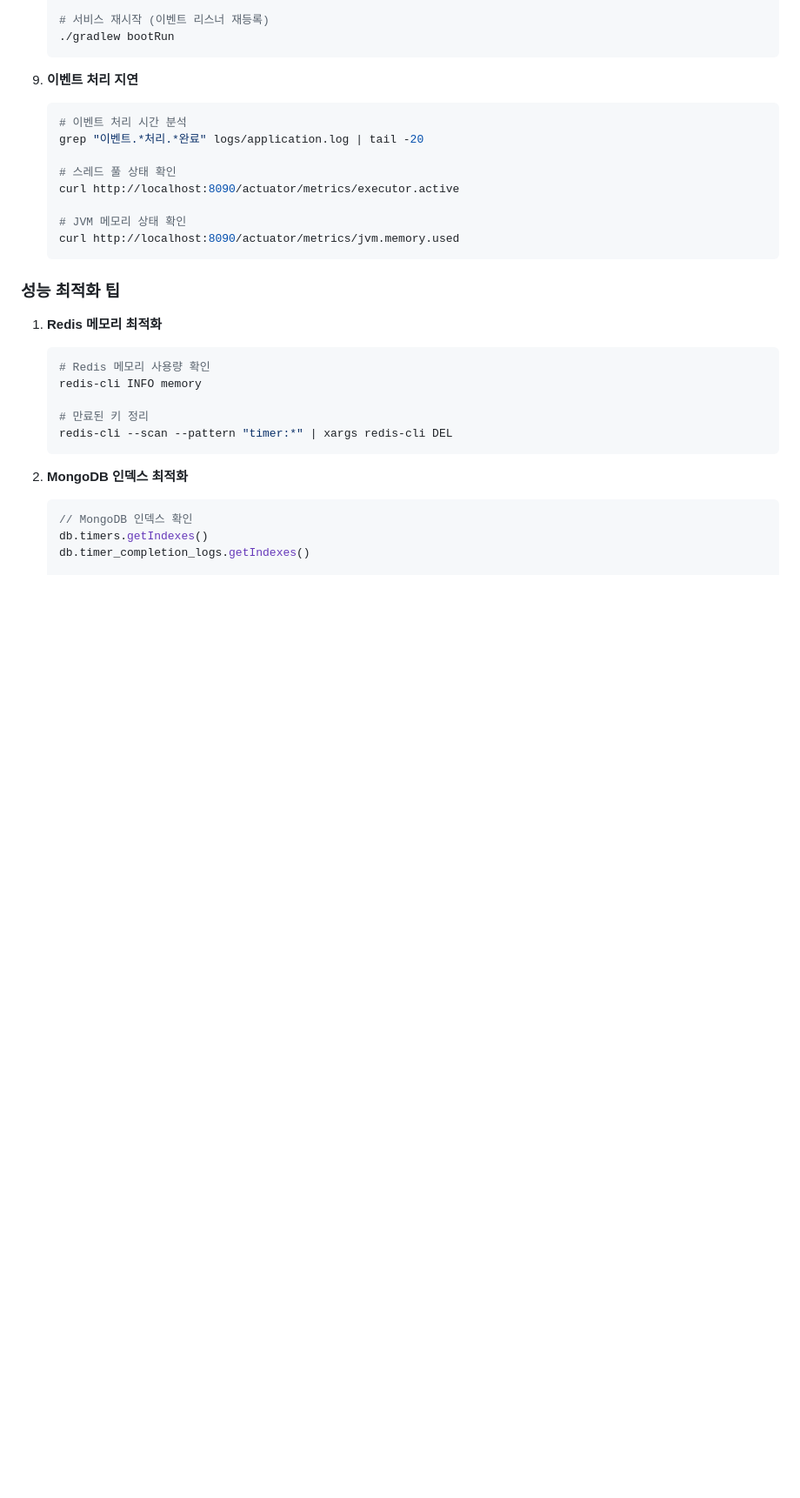
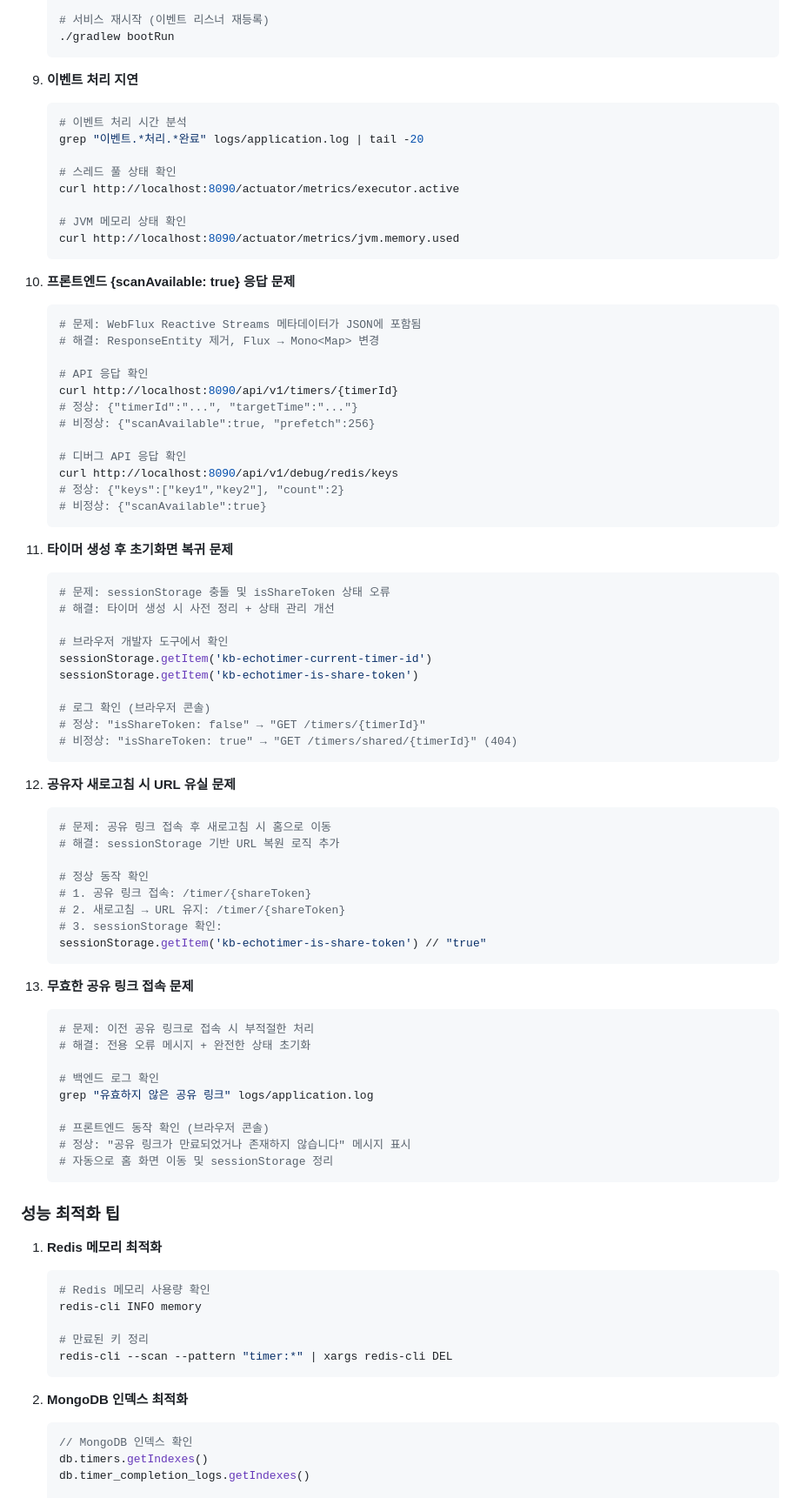
Before and after one commit to SeongJinSong/kb-echotimer, a Markdown page: README.md, the part around one of its changes. Shown at 87% size. GitHub-like rendering; blank space fills up the shorter version.

Commit message:
docs: README 문제 해결 가이드 및 UX 특징 업데이트
📚 새로운 문제 해결 가이드 추가:
- scanAvailable 메타데이터 응답 문제 해결법
- 타이머 생성 후 초기화면 복귀 문제 해결법
- 공유자 새로고침 시 URL 유실 문제 해결법
- 무효한 공유 링크 접속 문제 해결법

🎨 UX 특징 섹션 확장:
- 세션 영속성 및 복원 기능 상세 설명
- 견고한 상태 관리 시스템 특징 추가
- sessionStorage 기반 탭별 상태 관리 설명
- 방어적 프로그래밍 접근법 강조

이 업데이트로 개발자들이 일반적인 문제를 빠르게 해결할 수 있는
포괄적인 가이드를 제공합니다.

````diff
--- a/README.md
+++ b/README.md
@@ -664,6 +676,61 @@ grep "TimerCompletionEvent" logs/application.log
    curl http://localhost:8090/actuator/metrics/jvm.memory.used
    ```
 
+10. **프론트엔드 {scanAvailable: true} 응답 문제**
+    ```bash
+    # 문제: WebFlux Reactive Streams 메타데이터가 JSON에 포함됨
+    # 해결: ResponseEntity 제거, Flux → Mono<Map> 변경
+
+    # API 응답 확인
+    curl http://localhost:8090/api/v1/timers/{timerId}
+    # 정상: {"timerId":"...", "targetTime":"..."}
+    # 비정상: {"scanAvailable":true, "prefetch":256}
+
+    # 디버그 API 응답 확인
+    curl http://localhost:8090/api/v1/debug/redis/keys
+    # 정상: {"keys":["key1","key2"], "count":2}
+    # 비정상: {"scanAvailable":true}
+    ```
+
+11. **타이머 생성 후 초기화면 복귀 문제**
+    ```bash
+    # 문제: sessionStorage 충돌 및 isShareToken 상태 오류
+    # 해결: 타이머 생성 시 사전 정리 + 상태 관리 개선
+
+    # 브라우저 개발자 도구에서 확인
+    sessionStorage.getItem('kb-echotimer-current-timer-id')
+    sessionStorage.getItem('kb-echotimer-is-share-token')
+
+    # 로그 확인 (브라우저 콘솔)
+    # 정상: "isShareToken: false" → "GET /timers/{timerId}"
+    # 비정상: "isShareToken: true" → "GET /timers/shared/{timerId}" (404)
+    ```
+
+12. **공유자 새로고침 시 URL 유실 문제**
+    ```bash
+    # 문제: 공유 링크 접속 후 새로고침 시 홈으로 이동
+    # 해결: sessionStorage 기반 URL 복원 로직 추가
+
+    # 정상 동작 확인
+    # 1. 공유 링크 접속: /timer/{shareToken}
+    # 2. 새로고침 → URL 유지: /timer/{shareToken}
+    # 3. sessionStorage 확인:
+    sessionStorage.getItem('kb-echotimer-is-share-token') // "true"
+    ```
+
+13. **무효한 공유 링크 접속 문제**
+    ```bash
+    # 문제: 이전 공유 링크로 접속 시 부적절한 처리
+    # 해결: 전용 오류 메시지 + 완전한 상태 초기화
+
+    # 백엔드 로그 확인
+    grep "유효하지 않은 공유 링크" logs/application.log
+
+    # 프론트엔드 동작 확인 (브라우저 콘솔)
+    # 정상: "공유 링크가 만료되었거나 존재하지 않습니다" 메시지 표시
+    # 자동으로 홈 화면 이동 및 sessionStorage 정리
+    ```
+
 ### 성능 최적화 팁
 
 1. **Redis 메모리 최적화**
````
Also changed, not shown: other parts of README.md (+12 -0 lines).
